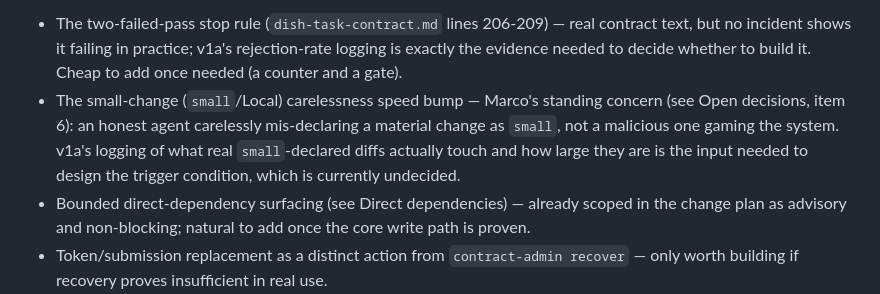
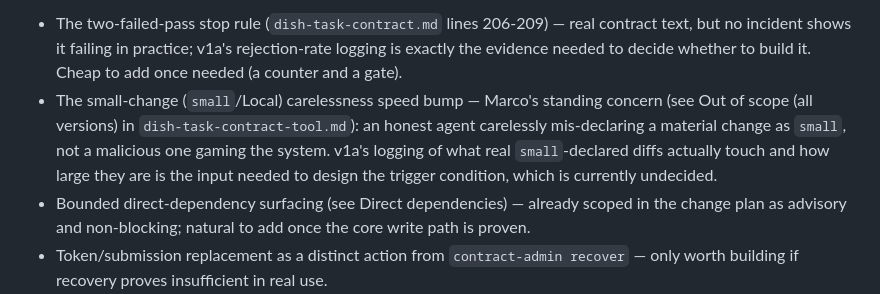
Before and after one commit to marcogallotta/ai-tools, a Markdown page: bin/dish-task-contract-tool-future.md, the part around the change. Rendered like a GitHub page.

Commit message:
Fix dangling Open-decisions reference in future.md
The v1 doc's Open decisions section was deleted in 1eb9b80; this file still
pointed to "item 6" there. Point it at the actual current location (Out of
scope (all versions) in dish-task-contract-tool.md) instead.

Co-Authored-By: Claude Sonnet 5 <noreply@anthropic.com>

```diff
--- a/bin/dish-task-contract-tool-future.md
+++ b/bin/dish-task-contract-tool-future.md
@@ -35,11 +35,11 @@ v1b is a configuration flip on v1a's own logged evidence, not new code.
 * The two-failed-pass stop rule (`dish-task-contract.md` lines 206-209) — real contract text, but no
   incident shows it failing in practice; v1a's rejection-rate logging is exactly the evidence needed
   to decide whether to build it. Cheap to add once needed (a counter and a gate).
-* The small-change (`small`/Local) carelessness speed bump — Marco's standing concern (see Open
-  decisions, item 6): an honest agent carelessly mis-declaring a material change as `small`, not a
-  malicious one gaming the system. v1a's logging of what real `small`-declared diffs actually touch
-  and how large they are is the input needed to design the trigger condition, which is currently
-  undecided.
+* The small-change (`small`/Local) carelessness speed bump — Marco's standing concern (see Out of
+  scope (all versions) in `dish-task-contract-tool.md`): an honest agent carelessly mis-declaring a
+  material change as `small`, not a malicious one gaming the system. v1a's logging of what real
+  `small`-declared diffs actually touch and how large they are is the input needed to design the
+  trigger condition, which is currently undecided.
 * Bounded direct-dependency surfacing (see Direct dependencies) — already scoped in the change plan as
   advisory and non-blocking; natural to add once the core write path is proven.
 * Token/submission replacement as a distinct action from `contract-admin recover` — only worth building
```
